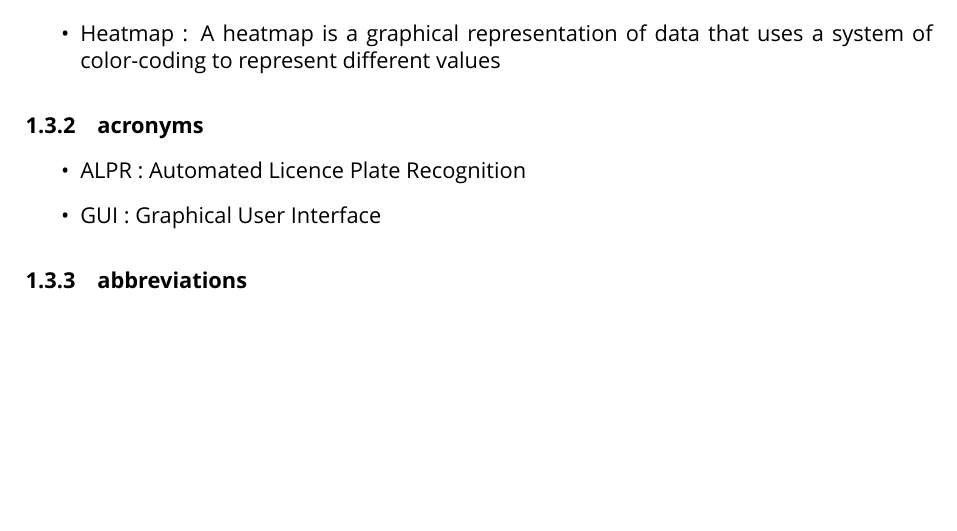
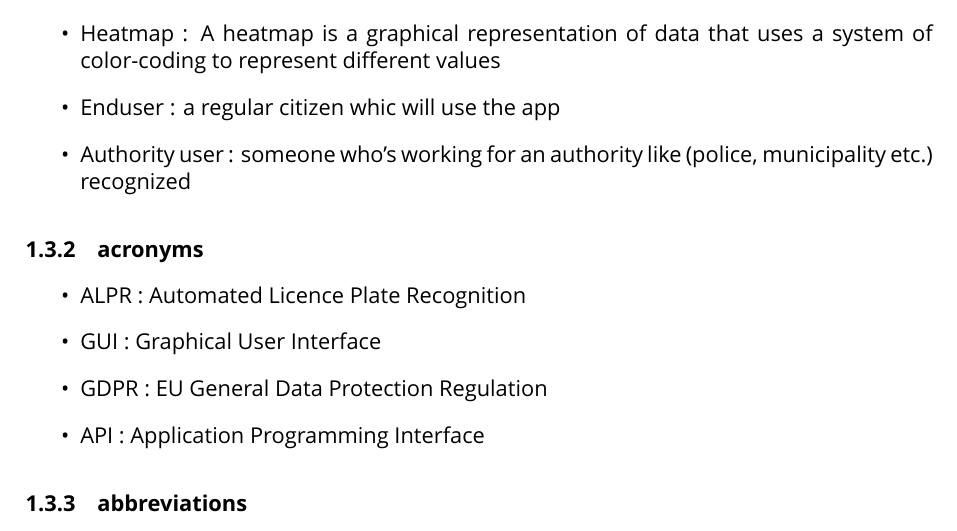
Before and after one commit to TiberioG/SoftwareEngineering2Polimi, a LaTeX document (RASD/Latex File/main.tex, which reads RASD/Latex File/Files/introduction.tex): part of page 5 of 26, cut so that both start at the same text, the shorter picture padded with empty space. Compiled offline with XeLaTeX; a missing font is replaced by an installed copy or a similar font.

Commit message:
new def and arcronyms

```diff
--- a/RASD/Latex File/Files/introduction.tex
+++ b/RASD/Latex File/Files/introduction.tex
@@ -24,6 +24,8 @@
 \subsubsection{Definitions}
 \begin{itemize}
   \item Heatmap : A heatmap is a graphical representation of data that uses a system of color-coding to represent different values
+  \item Enduser : a regular citizen whic will use the app
+  \item Authority user : someone who's working for an authority like (police, municipality etc.) recognized
 
 \end{itemize}
 
@@ -34,6 +36,8 @@
 \begin{itemize}
   \item ALPR : Automated Licence Plate Recognition
   \item GUI : Graphical User Interface
+  \item GDPR : EU General Data Protection Regulation
+  \item API : Application Programming Interface
 \end{itemize}
 
 \subsubsection{abbreviations}
```
